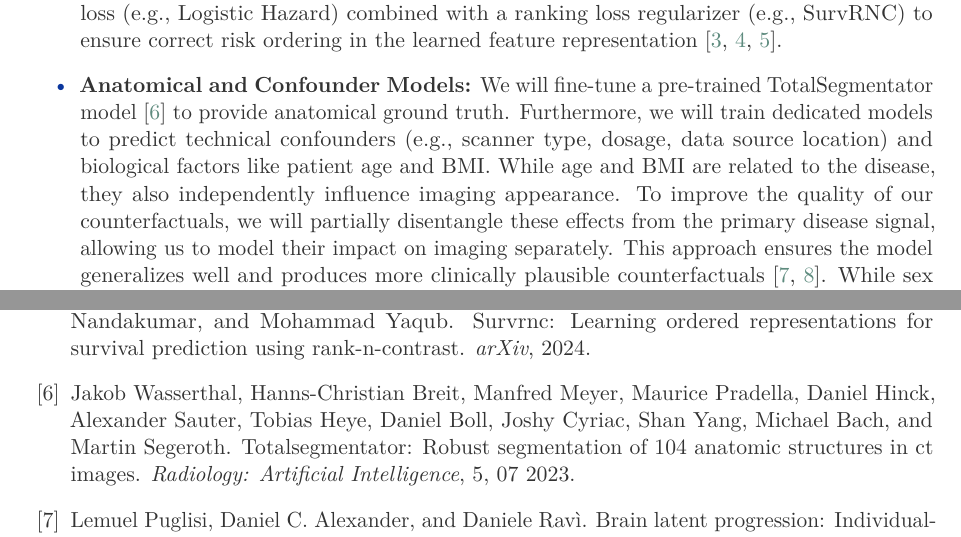
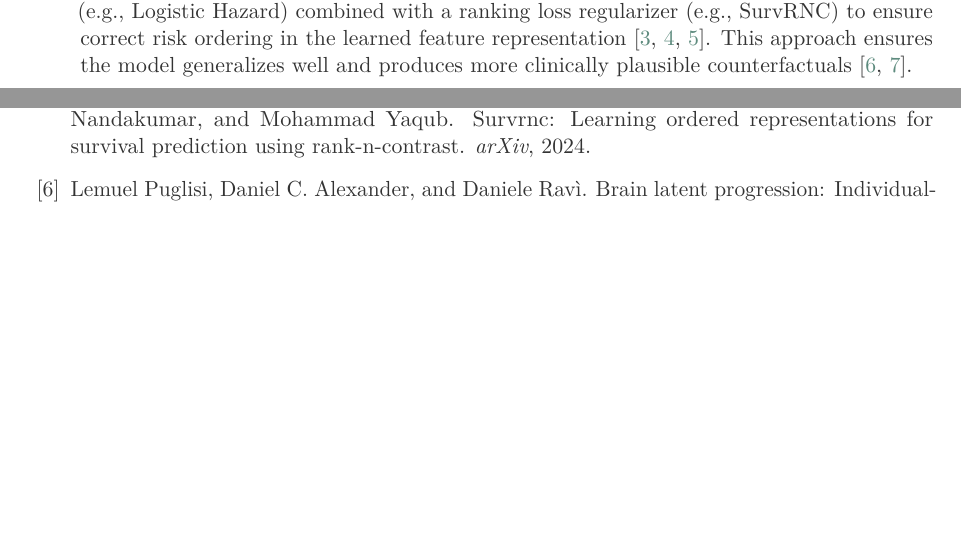
Before and after one commit to jakubMitura14/horizon_disentangled, a LaTeX paper (main_horizon.tex): two parts of pages 6 and 27 of 30, joined at a grey line, cut so that both start at the same text, the shorter picture padded with empty space. Compiled offline with pdfLaTeX.

```diff
--- a/main_horizon.tex
+++ b/main_horizon.tex
@@ -222,7 +222,7 @@
 \begin{itemize}
     \item \textbf{Ordinal Classifiers:} For clinical scores with an inherent order (e.g., PI-RADS, TNM stage), standard categorical classifiers are suboptimal. We will implement a \textbf{differential ordinal learning framework} that explicitly encodes the ordered structure by combining a standard categorical loss with a differential ordinal loss, ensuring the model understands that a higher grade implies a worse prognosis \cite{LeeByeon2025, GrisiKartasalo2025}.
     \item \textbf{Censored Survival Regressor:} To predict \gls{ttp}, we will train a survival model that properly handles right-censored data. This will be achieved using a censored regression loss (e.g., Logistic Hazard) combined with a ranking loss regularizer (e.g., SurvRNC) to ensure correct risk ordering in the learned feature representation \cite{GaoLi2019, RivailVogl2023, SaeedRidzuan2024}.
-    \item \textbf{Anatomical and Confounder Models:} We will fine-tune a pre-trained TotalSegmentator model \cite{Wasserthal_2023} to provide anatomical ground truth. Furthermore, we will train dedicated models to predict technical confounders (e.g., scanner type, dosage, data source location) and biological factors like patient age and BMI. While age and BMI are related to the disease, they also independently influence imaging appearance. To improve the quality of our counterfactuals, we will partially disentangle these effects from the primary disease signal, allowing us to model their impact on imaging separately. This approach ensures the model generalizes well and produces more clinically plausible counterfactuals \cite{PuglisiAlexander2025, ZhangHager2025}. While sex as a biological variable is fixed for prostate cancer, the project will also investigate and mitigate potential data biases related to other demographic factors (e.g., age, ethnicity) to ensure the model's equity and generalizability.
+This approach ensures the model generalizes well and produces more clinically plausible counterfactuals \cite{PuglisiAlexander2025, ZhangHager2025}.
 \end{itemize}
 
 \subsubsection{Stage 2: Mastering Heterogeneity through Principled Disentanglement}
```
Also changed, not shown: main_horizon.tex (2 more changed lines).
